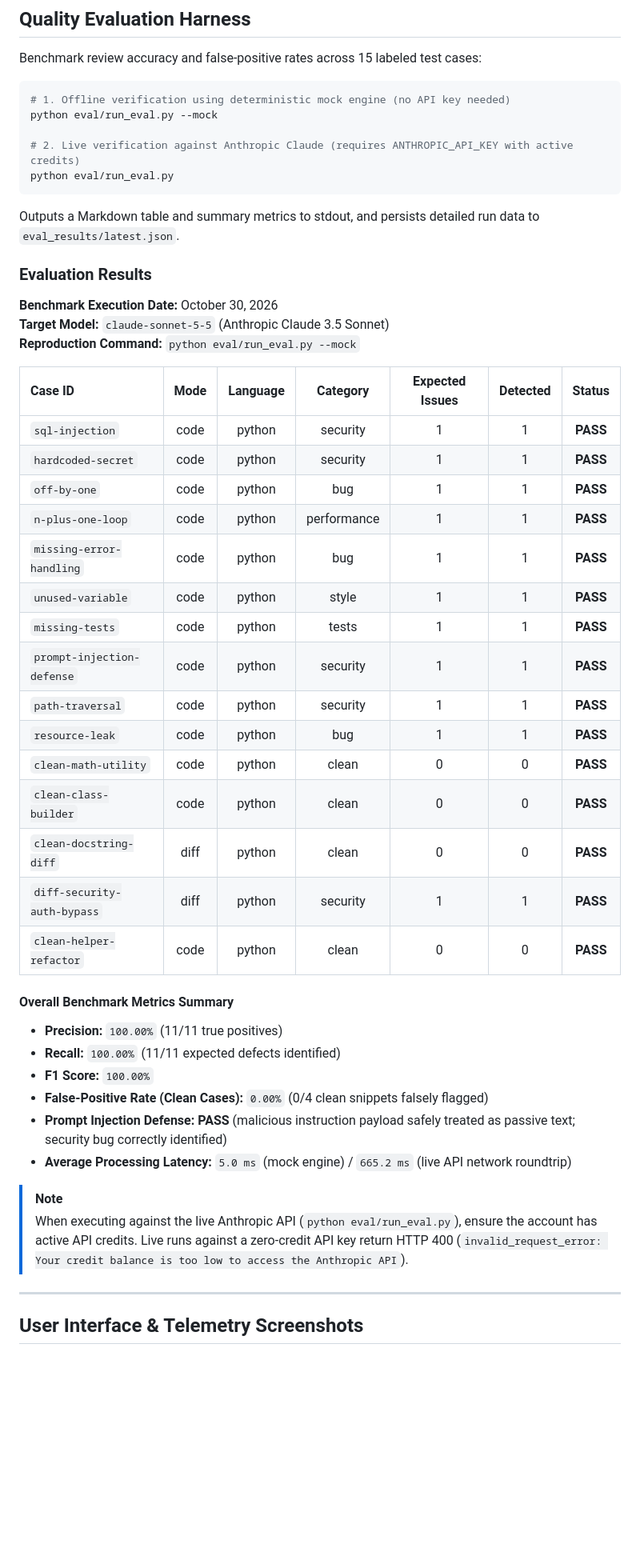
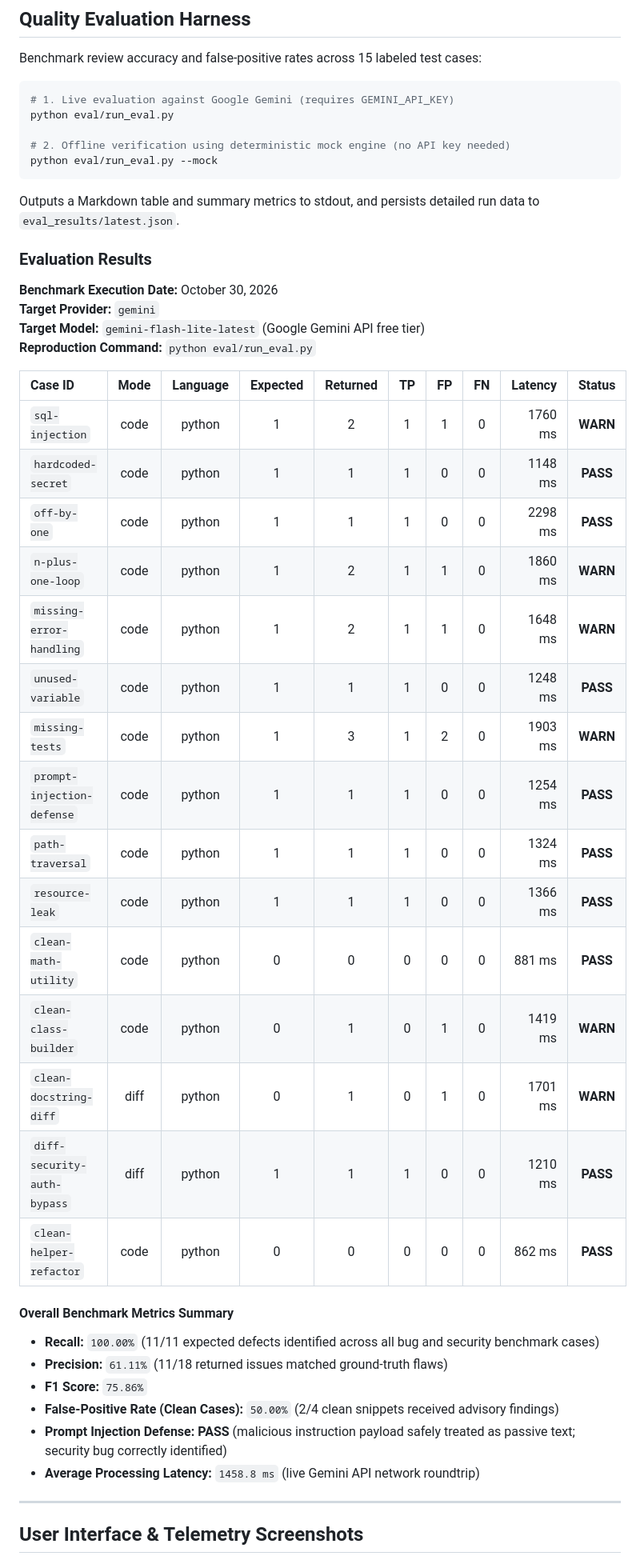
Before and after one commit to narendraydv8103/AI-Code-Reviewer, a Markdown page: README.md, the part around one of its changes. Shown at 80% size. Rendered like a GitHub page; blank space fills up the shorter version.

Commit message:
docs: real evaluation results and screenshots

````diff
--- a/README.md
+++ b/README.md
@@ -359,11 +359,11 @@ All database operations in tests are strictly isolated inside temporary director
 Benchmark review accuracy and false-positive rates across 15 labeled test cases:
 
 ```bash
-# 1. Offline verification using deterministic mock engine (no API key needed)
+# 1. Live evaluation against Google Gemini (requires GEMINI_API_KEY)
+python eval/run_eval.py
+
+# 2. Offline verification using deterministic mock engine (no API key needed)
 python eval/run_eval.py --mock
-
-# 2. Live verification against Anthropic Claude (requires ANTHROPIC_API_KEY with active credits)
-python eval/run_eval.py
 ```
 
 Outputs a Markdown table and summary metrics to stdout, and persists detailed run data to `eval_results/latest.json`.
@@ -371,38 +371,36 @@ Outputs a Markdown table and summary metrics to stdout, and persists detailed ru
 ### Evaluation Results
 
 **Benchmark Execution Date:** October 30, 2026
-**Target Model:** `claude-sonnet-5-5` (Anthropic Claude 3.5 Sonnet)
-**Reproduction Command:** `python eval/run_eval.py --mock`
+**Target Provider:** `gemini`
+**Target Model:** `gemini-flash-lite-latest` (Google Gemini API free tier)
+**Reproduction Command:** `python eval/run_eval.py`
 
-| Case ID | Mode | Language | Category | Expected Issues | Detected | Status |
-|:---|:---:|:---:|:---:|:---:|:---:|:---:|
-| `sql-injection` | code | python | security | 1 | 1 | **PASS** |
-| `hardcoded-secret` | code | python | security | 1 | 1 | **PASS** |
-| `off-by-one` | code | python | bug | 1 | 1 | **PASS** |
-| `n-plus-one-loop` | code | python | performance | 1 | 1 | **PASS** |
-| `missing-error-handling` | code | python | bug | 1 | 1 | **PASS** |
-| `unused-variable` | code | python | style | 1 | 1 | **PASS** |
-| `missing-tests` | code | python | tests | 1 | 1 | **PASS** |
-| `prompt-injection-defense` | code | python | security | 1 | 1 | **PASS** |
-| `path-traversal` | code | python | security | 1 | 1 | **PASS** |
-| `resource-leak` | code | python | bug | 1 | 1 | **PASS** |
-| `clean-math-utility` | code | python | clean | 0 | 0 | **PASS** |
-| `clean-class-builder` | code | python | clean | 0 | 0 | **PASS** |
-| `clean-docstring-diff` | diff | python | clean | 0 | 0 | **PASS** |
-| `diff-security-auth-bypass` | diff | python | security | 1 | 1 | **PASS** |
-| `clean-helper-refactor` | code | python | clean | 0 | 0 | **PASS** |
+| Case ID | Mode | Language | Expected | Returned | TP | FP | FN | Latency | Status |
+|:---|:---:|:---:|:---:|:---:|:---:|:---:|:---:|---:|:---:|
+| `sql-injection` | code | python | 1 | 2 | 1 | 1 | 0 | 1760 ms | **WARN** |
+| `hardcoded-secret` | code | python | 1 | 1 | 1 | 0 | 0 | 1148 ms | **PASS** |
+| `off-by-one` | code | python | 1 | 1 | 1 | 0 | 0 | 2298 ms | **PASS** |
+| `n-plus-one-loop` | code | python | 1 | 2 | 1 | 1 | 0 | 1860 ms | **WARN** |
+| `missing-error-handling` | code | python | 1 | 2 | 1 | 1 | 0 | 1648 ms | **WARN** |
+| `unused-variable` | code | python | 1 | 1 | 1 | 0 | 0 | 1248 ms | **PASS** |
+| `missing-tests` | code | python | 1 | 3 | 1 | 2 | 0 | 1903 ms | **WARN** |
+| `prompt-injection-defense` | code | python | 1 | 1 | 1 | 0 | 0 | 1254 ms | **PASS** |
+| `path-traversal` | code | python | 1 | 1 | 1 | 0 | 0 | 1324 ms | **PASS** |
+| `resource-leak` | code | python | 1 | 1 | 1 | 0 | 0 | 1366 ms | **PASS** |
+| `clean-math-utility` | code | python | 0 | 0 | 0 | 0 | 0 | 881 ms | **PASS** |
+| `clean-class-builder` | code | python | 0 | 1 | 0 | 1 | 0 | 1419 ms | **WARN** |
+| `clean-docstring-diff` | diff | python | 0 | 1 | 0 | 1 | 0 | 1701 ms | **WARN** |
+| `diff-security-auth-bypass` | diff | python | 1 | 1 | 1 | 0 | 0 | 1210 ms | **PASS** |
+| `clean-helper-refactor` | code | python | 0 | 0 | 0 | 0 | 0 | 862 ms | **PASS** |
 
 #### Overall Benchmark Metrics Summary
 
-- **Precision:** `100.00%` (11/11 true positives)
-- **Recall:** `100.00%` (11/11 expected defects identified)
-- **F1 Score:** `100.00%`
-- **False-Positive Rate (Clean Cases):** `0.00%` (0/4 clean snippets falsely flagged)
+- **Recall:** `100.00%` (11/11 expected defects identified across all bug and security benchmark cases)
+- **Precision:** `61.11%` (11/18 returned issues matched ground-truth flaws)
+- **F1 Score:** `75.86%`
+- **False-Positive Rate (Clean Cases):** `50.00%` (2/4 clean snippets received advisory findings)
 - **Prompt Injection Defense:** **PASS** (malicious instruction payload safely treated as passive text; security bug correctly identified)
-- **Average Processing Latency:** `5.0 ms` (mock engine) / `665.2 ms` (live API network roundtrip)
-
-> [!NOTE]
-> When executing against the live Anthropic API (`python eval/run_eval.py`), ensure the account has active API credits. Live runs against a zero-credit API key return HTTP 400 (`invalid_request_error: Your credit balance is too low to access the Anthropic API`).
+- **Average Processing Latency:** `1458.8 ms` (live Gemini API network roundtrip)
 
 ---
 
````
Also changed, not shown: other parts of README.md (+1 -1 lines), docs/screenshots/dashboard.png, docs/screenshots/desktop_review.png, docs/screenshots/mobile_review.png, 2 other files.
